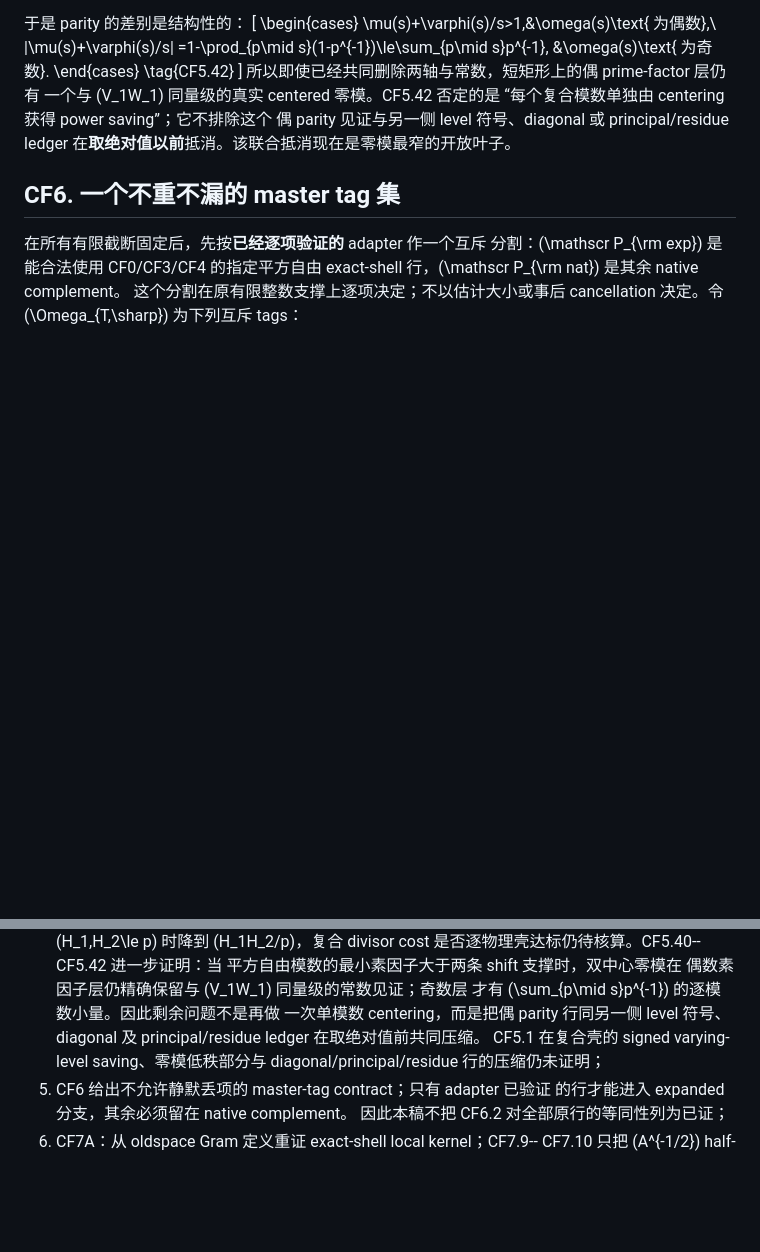
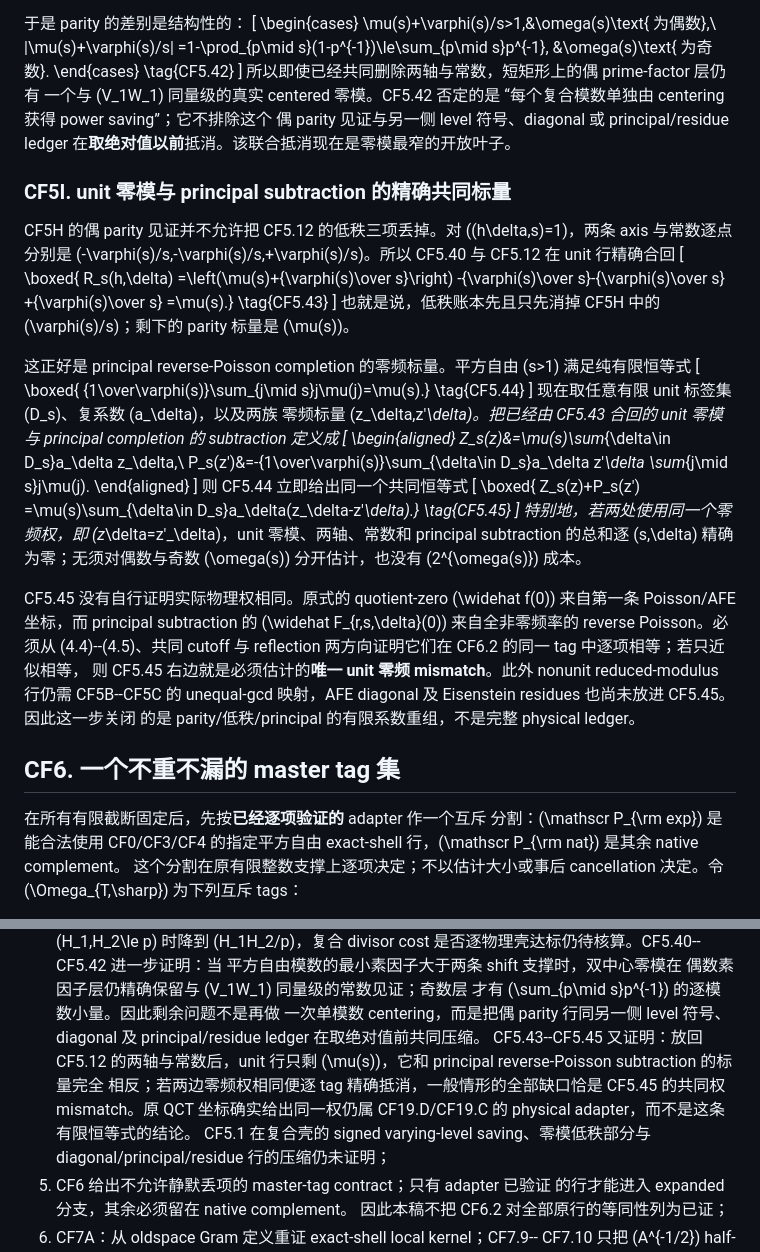
Before and after one commit to cc-chen-tech/riemann-pnt-lean4, a Markdown page: docs/research/2026-09-01-eventual-14-17-common-finite-output.md, 2 parts joined by grey strips. Drawn GitHub-style; blank space fills up the shorter version.

Commit message:
docs: isolate the common zero-frequency mismatch

```diff
--- a/docs/research/2026-09-01-eventual-14-17-common-finite-output.md
+++ b/docs/research/2026-09-01-eventual-14-17-common-finite-output.md
@@ -878,6 +878,60 @@ CF5.38 的复合 divisor cost 在一个重要物理范围不能继续逐模数
 “每个复合模数单独由 centering 获得 power saving”；它不排除这个
 偶 parity 见证与另一侧 level 符号、diagonal 或 principal/residue
 ledger 在**取绝对值以前**抵消。该联合抵消现在是零模最窄的开放叶子。
+
+### CF5I. unit 零模与 principal subtraction 的精确共同标量
+
+CF5H 的偶 parity 见证并不允许把 CF5.12 的低秩三项丢掉。对
+\((h\delta,s)=1\)，两条 axis 与常数逐点分别是
+\(-\varphi(s)/s,-\varphi(s)/s,+\varphi(s)/s\)。所以 CF5.40 与
+CF5.12 在 unit 行精确合回
+\[
+ \boxed{
+ R_s(h,\delta)
+ =\left(\mu(s)+{\varphi(s)\over s}\right)
+   -{\varphi(s)\over s}-{\varphi(s)\over s}
+   +{\varphi(s)\over s}
+ =\mu(s).}                                               \tag{CF5.43}
+\]
+也就是说，低秩账本先且只先消掉 CF5H 中的
+\(\varphi(s)/s\)；剩下的 parity 标量是 \(\mu(s)\)。
+
+这正好是 principal reverse-Poisson completion 的零频标量。平方自由
+\(s>1\) 满足纯有限恒等式
+\[
+ \boxed{
+ {1\over\varphi(s)}\sum_{j\mid s}j\mu(j)=\mu(s).}       \tag{CF5.44}
+\]
+现在取任意有限 unit 标签集 \(D_s\)、复系数 \(a_\delta\)，以及两族
+零频标量 \(z_\delta,z'_\delta\)。把已经由 CF5.43 合回的 unit 零模与
+principal completion 的 subtraction 定义成
+\[
+ \begin{aligned}
+ Z_s(z)&=\mu(s)\sum_{\delta\in D_s}a_\delta z_\delta,\\
+ P_s(z')&=-{1\over\varphi(s)}\sum_{\delta\in D_s}a_\delta z'_\delta
+                              \sum_{j\mid s}j\mu(j).
+ \end{aligned}
+\]
+则 CF5.44 立即给出同一个共同恒等式
+\[
+ \boxed{
+ Z_s(z)+P_s(z')
+ =\mu(s)\sum_{\delta\in D_s}a_\delta(z_\delta-z'_\delta).} \tag{CF5.45}
+\]
+特别地，若两处使用同一个零频权，即 \(z_\delta=z'_\delta\)，unit
+零模、两轴、常数和 principal subtraction 的总和逐 \(s,\delta\)
+精确为零；无须对偶数与奇数 \(\omega(s)\) 分开估计，也没有
+\(2^{\omega(s)}\) 成本。
+
+CF5.45 没有自行证明实际物理权相同。原式的 quotient-zero
+\(\widehat f(0)\) 来自第一条 Poisson/AFE 坐标，而 principal
+subtraction 的 \(\widehat F_{r,s,\delta}(0)\) 来自全非零频率的
+reverse Poisson。必须从 (4.4)--(4.5)、共同 cutoff 与 reflection
+两方向证明它们在 CF6.2 的同一 tag 中逐项相等；若只近似相等，
+则 CF5.45 右边就是必须估计的**唯一 unit 零频 mismatch**。此外
+nonunit reduced-modulus 行仍需 CF5B--CF5C 的 unequal-gcd 映射，AFE
+diagonal 及 Eisenstein residues 也尚未放进 CF5.45。因此这一步关闭
+的是 parity/低秩/principal 的有限系数重组，不是完整 physical ledger。
 
 ## CF6. 一个不重不漏的 master tag 集
 
@@ -3090,6 +3144,11 @@ CF19.4 相对于**同一 coefficient energy**的 \(A_t/q\) 比较中出现。
    才有 \(\sum_{p\mid s}p^{-1}\) 的逐模数小量。因此剩余问题不是再做
    一次单模数 centering，而是把偶 parity 行同另一侧 level 符号、
    diagonal 及 principal/residue ledger 在取绝对值前共同压缩。
+   CF5.43--CF5.45 又证明：放回 CF5.12 的两轴与常数后，unit 行只剩
+   \(\mu(s)\)，它和 principal reverse-Poisson subtraction 的标量完全
+   相反；若两边零频权相同便逐 tag 精确抵消，一般情形的全部缺口恰是
+   CF5.45 的共同权 mismatch。原 QCT 坐标确实给出同一权仍属
+   CF19.D/CF19.C 的 physical adapter，而不是这条有限恒等式的结论。
    CF5.1 在复合壳的 signed varying-level saving、零模低秩部分与
    diagonal/principal/residue 行的压缩仍未证明；
 5. CF6 给出不允许静默丢项的 master-tag contract；只有 adapter 已验证
```
